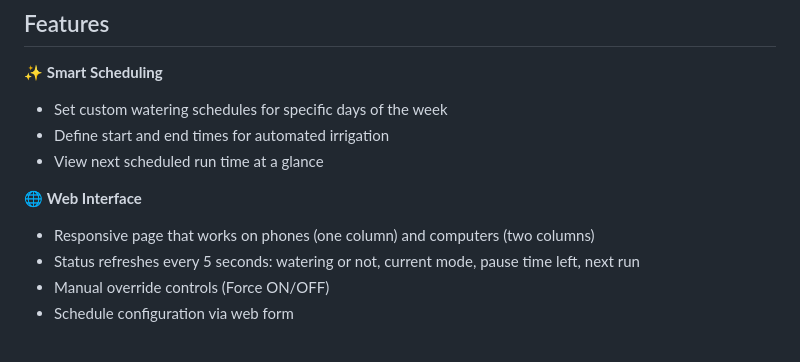
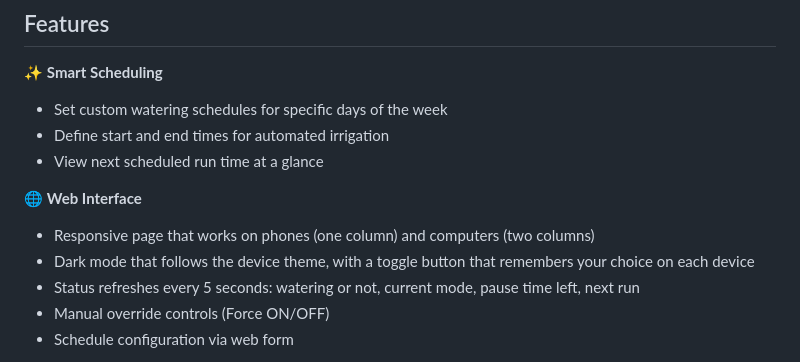
Before and after one commit to Ghorbel37/esp8266-smart-irrigation, a Markdown page: README.md, the part around the change. Rendered like a GitHub page.

Commit message:
Mention dark mode in the README

```diff
--- a/README.md
+++ b/README.md
@@ -11,6 +11,7 @@ A WiFi-enabled smart irrigation controller built on the ESP8266 microcontroller.
 
 🌐 **Web Interface**
 - Responsive page that works on phones (one column) and computers (two columns)
+- Dark mode that follows the device theme, with a toggle button that remembers your choice on each device
 - Status refreshes every 5 seconds: watering or not, current mode, pause time left, next run
 - Manual override controls (Force ON/OFF)
 - Schedule configuration via web form
```
